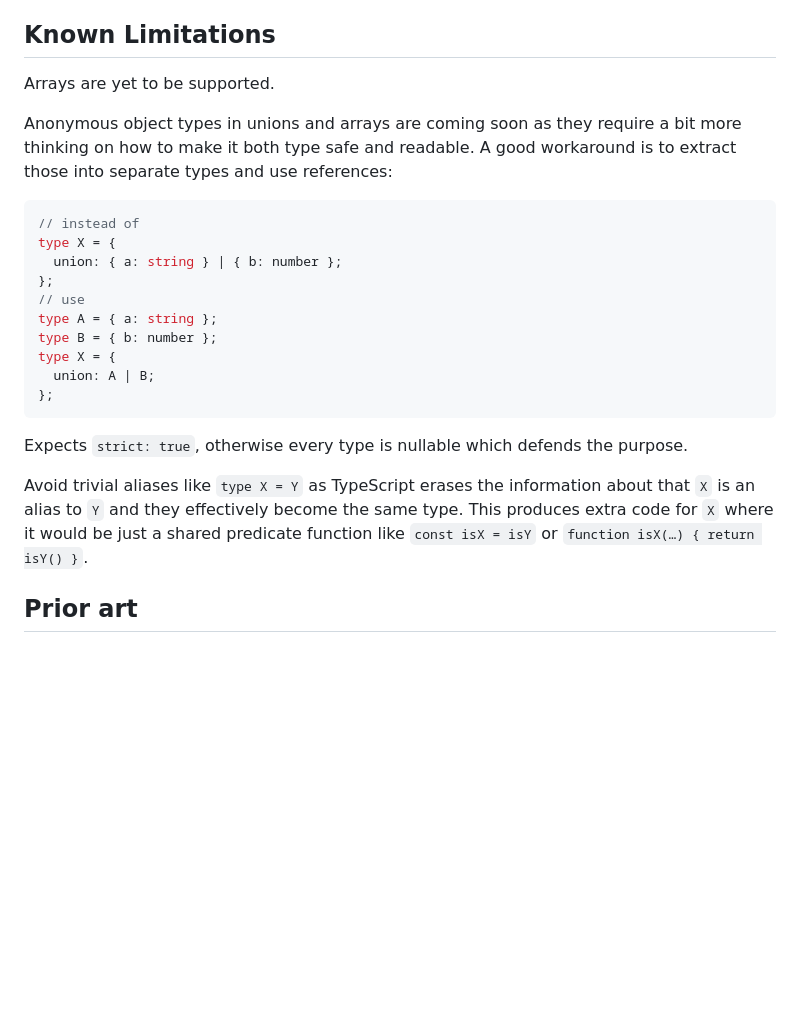
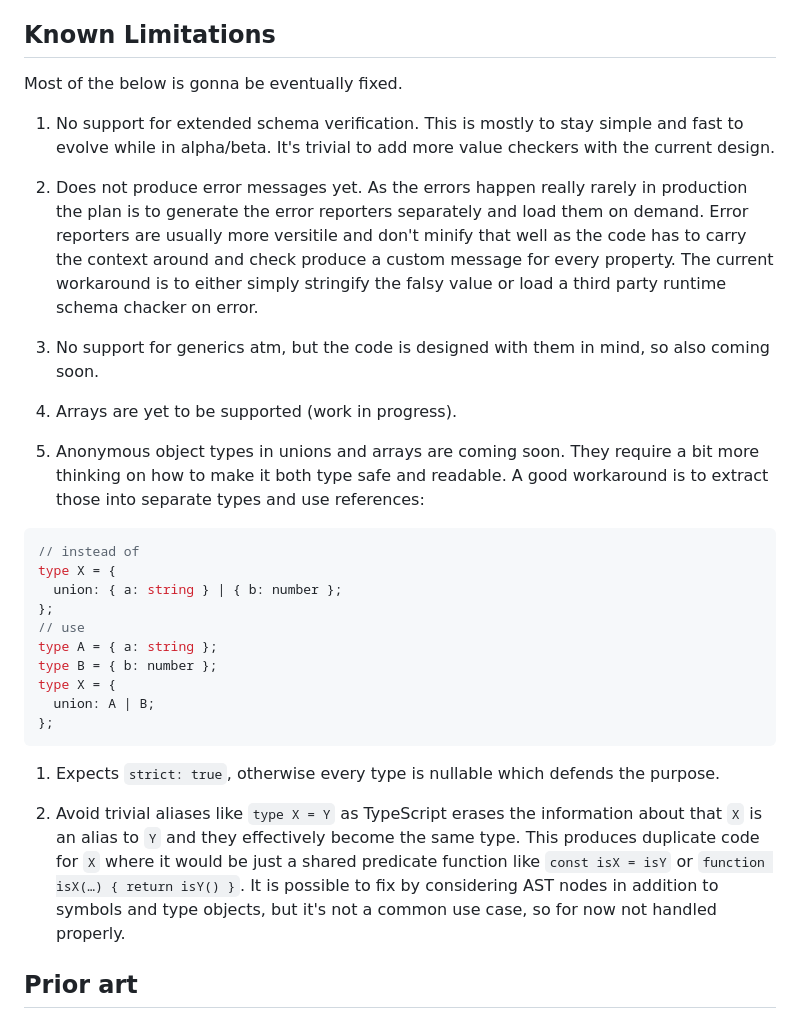
Before and after one commit to peter-leonov/type-predicate-generator, a Markdown page: README.md, the part around one of its changes. Drawn GitHub-style; blank space fills up the shorter version.

````diff
--- a/README.md
+++ b/README.md
@@ -200,9 +198,17 @@ As you can see, esbuild nicely merges all the `if`s for the same set of properti
 
 ## Known Limitations
 
-Arrays are yet to be supported.
+Most of the below is gonna be eventually fixed.
 
-Anonymous object types in unions and arrays are coming soon as they require a bit more thinking on how to make it both type safe and readable. A good workaround is to extract those into separate types and use references:
+1. No support for extended schema verification. This is mostly to stay simple and fast to evolve while in alpha/beta. It's trivial to add more value checkers with the current design.
+
+1. Does not produce error messages yet. As the errors happen really rarely in production the plan is to generate the error reporters separately and load them on demand. Error reporters are usually more versitile and don't minify that well as the code has to carry the context around and check produce a custom message for every property. The current workaround is to either simply stringify the falsy value or load a third party runtime schema chacker on error.
+
+1. No support for generics atm, but the code is designed with them in mind, so also coming soon.
+
+1. Arrays are yet to be supported (work in progress).
+
+1. Anonymous object types in unions and arrays are coming soon. They require a bit more thinking on how to make it both type safe and readable. A good workaround is to extract those into separate types and use references:
 
 ```ts
 // instead of
@@ -217,9 +223,9 @@ type X = {
 };
 ```
 
-Expects `strict: true`, otherwise every type is nullable which defends the purpose.
+1. Expects `strict: true`, otherwise every type is nullable which defends the purpose.
 
-Avoid trivial aliases like `type X = Y` as TypeScript erases the information about that `X` is an alias to `Y` and they effectively become the same type. This produces extra code for `X` where it would be just a shared predicate function like `const isX = isY` or `function isX(…) { return isY() }`.
+1. Avoid trivial aliases like `type X = Y` as TypeScript erases the information about that `X` is an alias to `Y` and they effectively become the same type. This produces duplicate code for `X` where it would be just a shared predicate function like `const isX = isY` or `function isX(…) { return isY() }`. It is possible to fix by considering AST nodes in addition to symbols and type objects, but it's not a common use case, so for now not handled properly.
 
 ## Prior art
 
````
Also changed, not shown: other parts of README.md (+14 -16 lines).
